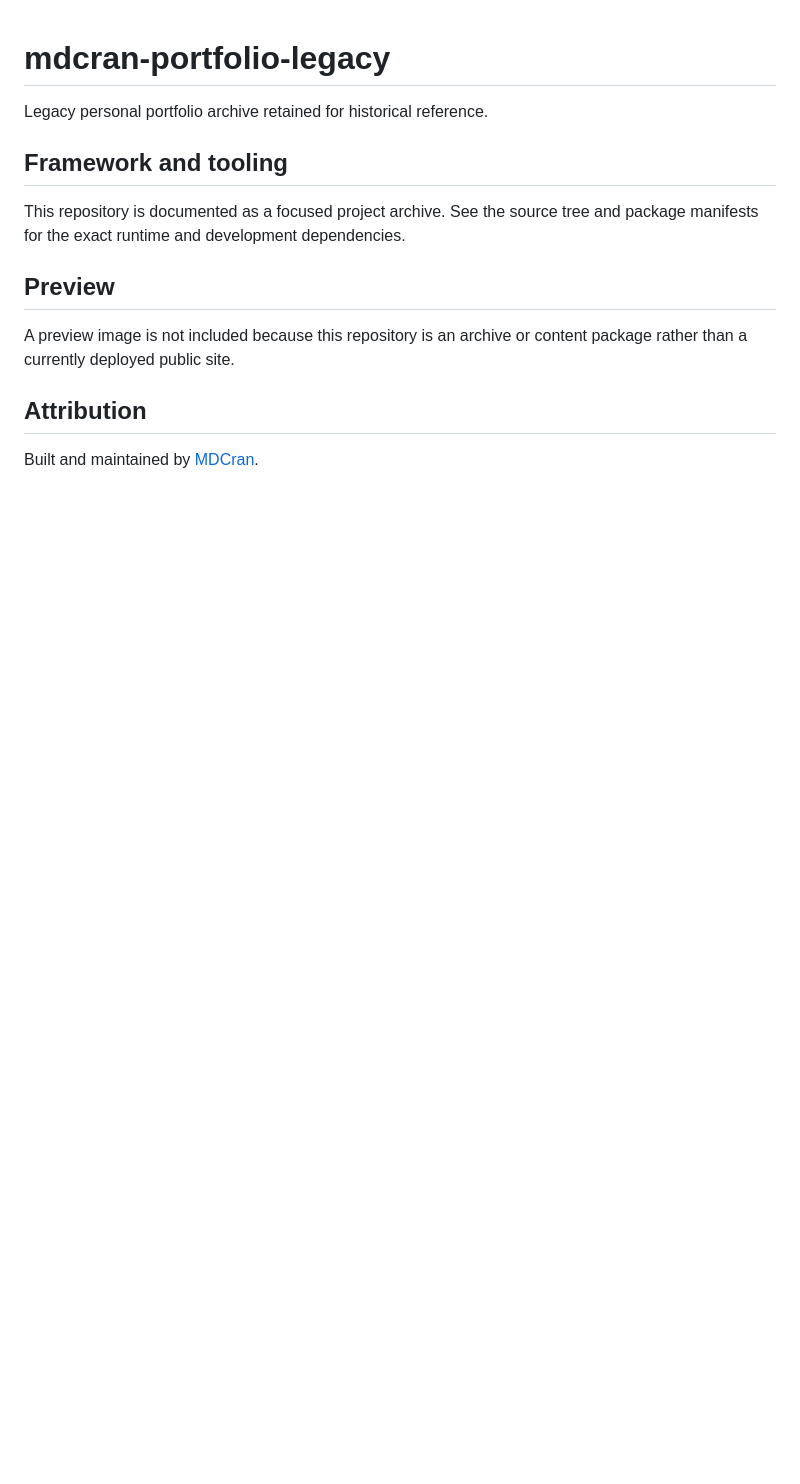
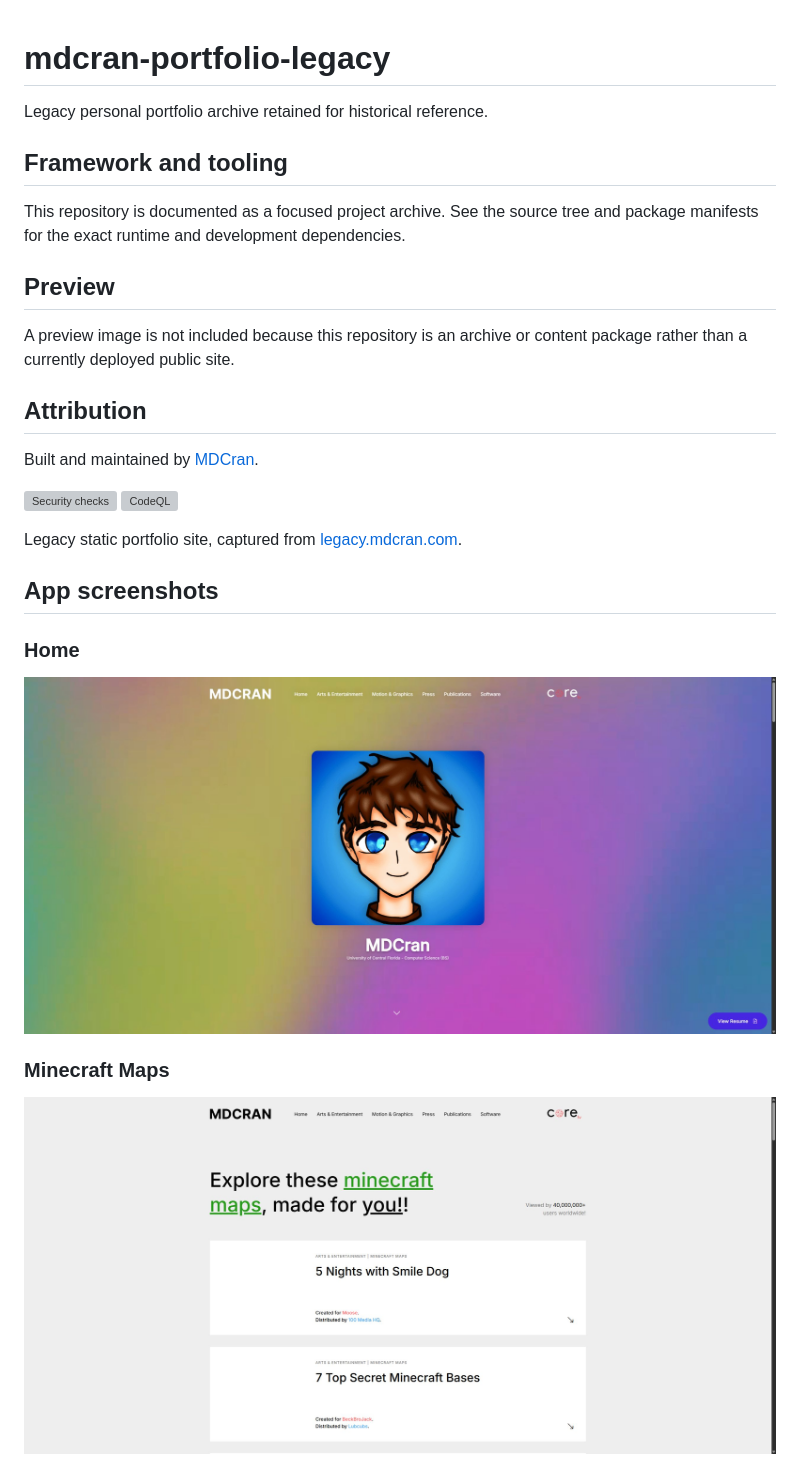
Before and after one commit to MDCran/mdcran-portfolio-legacy, a Markdown page: README.md, the part around the change. Rendered like a GitHub page; pictures changed too: docs/screenshots/home.png (added), docs/screenshots/minecraft-maps.png (added); blank space fills up the shorter version; grey boxes are pictures that could not be loaded.

Commit message:
docs: add legacy site screenshots and security checks

```diff
--- a/README.md
+++ b/README.md
@@ -13,3 +13,17 @@ A preview image is not included because this repository is an archive or content
 ## Attribution
 
 Built and maintained by [MDCran](https://github.com/MDCran).
+
+[![Security checks](https://github.com/MDCran/mdcran-portfolio-legacy/actions/workflows/security-checks.yml/badge.svg)](https://github.com/MDCran/mdcran-portfolio-legacy/actions/workflows/security-checks.yml) [![CodeQL](https://github.com/MDCran/mdcran-portfolio-legacy/actions/workflows/codeql.yml/badge.svg)](https://github.com/MDCran/mdcran-portfolio-legacy/actions/workflows/codeql.yml)
+
+Legacy static portfolio site, captured from [legacy.mdcran.com](https://legacy.mdcran.com/).
+
+## App screenshots
+
+### Home
+
+![Legacy mdcran portfolio home page](docs/screenshots/home.png)
+
+### Minecraft Maps
+
+![Legacy mdcran portfolio Minecraft Maps page](docs/screenshots/minecraft-maps.png)
```
Also changed, not shown: 2 other files.
